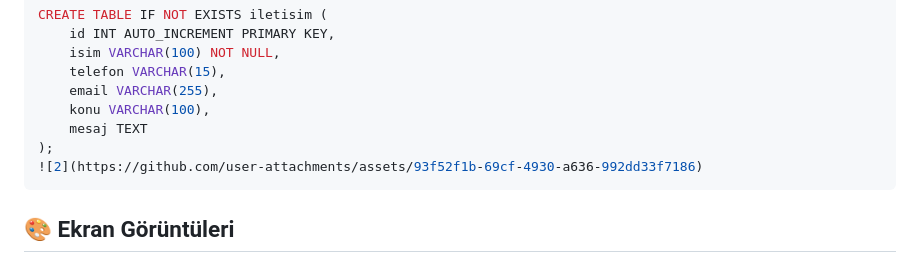
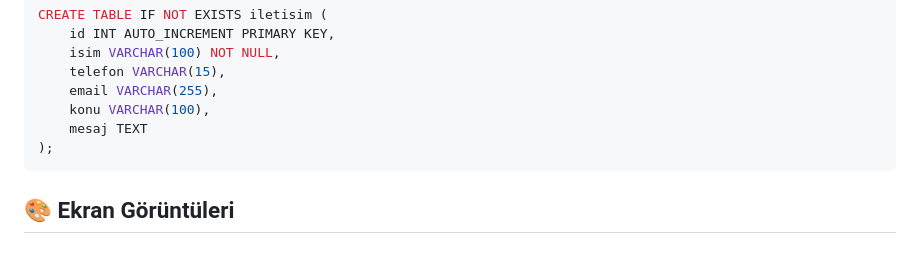
Before and after one commit to IHuseyinACAN/Odemy-Web-Site-with-PHPMyAdmin, a Markdown page: README.md, the part around the change. Rendered like a GitHub page.

````diff
--- a/README.md
+++ b/README.md
@@ -33,7 +33,6 @@ CREATE TABLE IF NOT EXISTS iletisim (
     konu VARCHAR(100),
     mesaj TEXT
 );
-![2](https://github.com/user-attachments/assets/93f52f1b-69cf-4930-a636-992dd33f7186)
 ```
 
 ## 🎨 **Ekran Görüntüleri**
````
